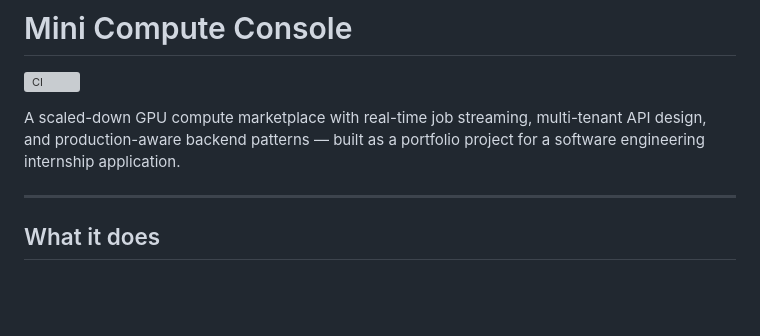
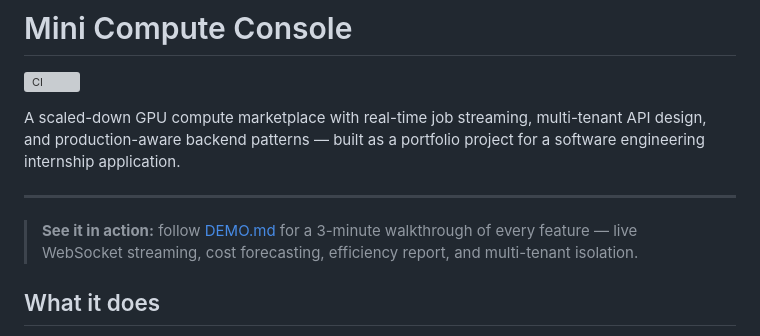
Before and after one commit to eliyas-05/mini-compute-console, a Markdown page: README.md, the part around the change. Rendered like a GitHub page; blank space fills up the shorter version; grey boxes are pictures that could not be loaded.

```diff
--- a/README.md
+++ b/README.md
@@ -5,6 +5,8 @@
 A scaled-down GPU compute marketplace with real-time job streaming, multi-tenant API design, and production-aware backend patterns — built as a portfolio project for a software engineering internship application.
 
 ---
+
+> **See it in action:** follow [DEMO.md](DEMO.md) for a 3-minute walkthrough of every feature — live WebSocket streaming, cost forecasting, efficiency report, and multi-tenant isolation.
 
 ## What it does
 
```
Also changed, not shown: DEMO.md (added, +113 -0 lines).
